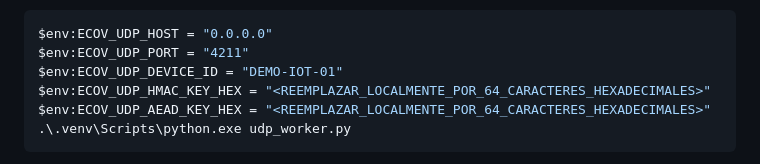
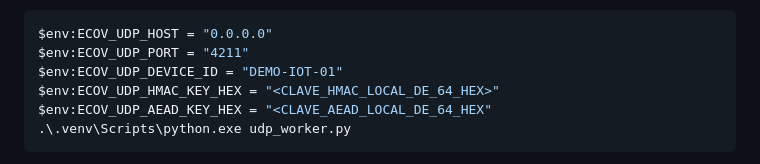
Before and after one commit to j-caster/ecovaldivia, a Markdown page: README.md, the part around the change. Drawn GitHub-style.

Commit message:
Actualizar instrucciones UDP en README

````diff
--- a/README.md
+++ b/README.md
@@ -139,8 +139,8 @@ Terminal 2, desde la misma raíz, configurar **localmente** antes de iniciar el
 $env:ECOV_UDP_HOST = "0.0.0.0"
 $env:ECOV_UDP_PORT = "4211"
 $env:ECOV_UDP_DEVICE_ID = "DEMO-IOT-01"
-$env:ECOV_UDP_HMAC_KEY_HEX = "<REEMPLAZAR_LOCALMENTE_POR_64_CARACTERES_HEXADECIMALES>"
-$env:ECOV_UDP_AEAD_KEY_HEX = "<REEMPLAZAR_LOCALMENTE_POR_64_CARACTERES_HEXADECIMALES>"
+$env:ECOV_UDP_HMAC_KEY_HEX = "<CLAVE_HMAC_LOCAL_DE_64_HEX>"
+$env:ECOV_UDP_AEAD_KEY_HEX = "<CLAVE_AEAD_LOCAL_DE_64_HEX"
 .\.venv\Scripts\python.exe udp_worker.py
 ```
 
````
